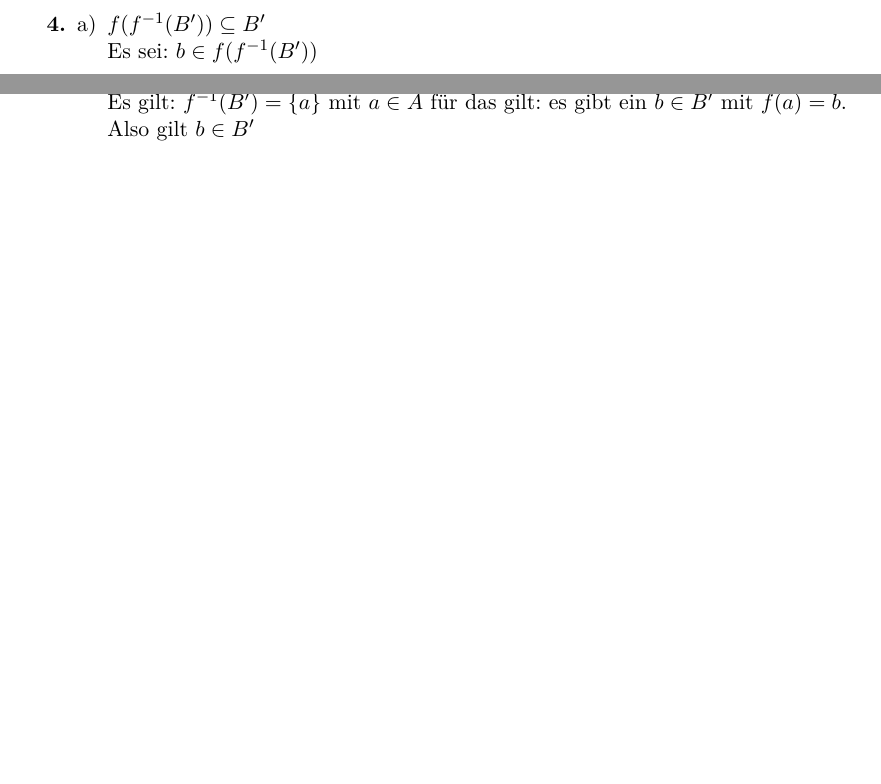
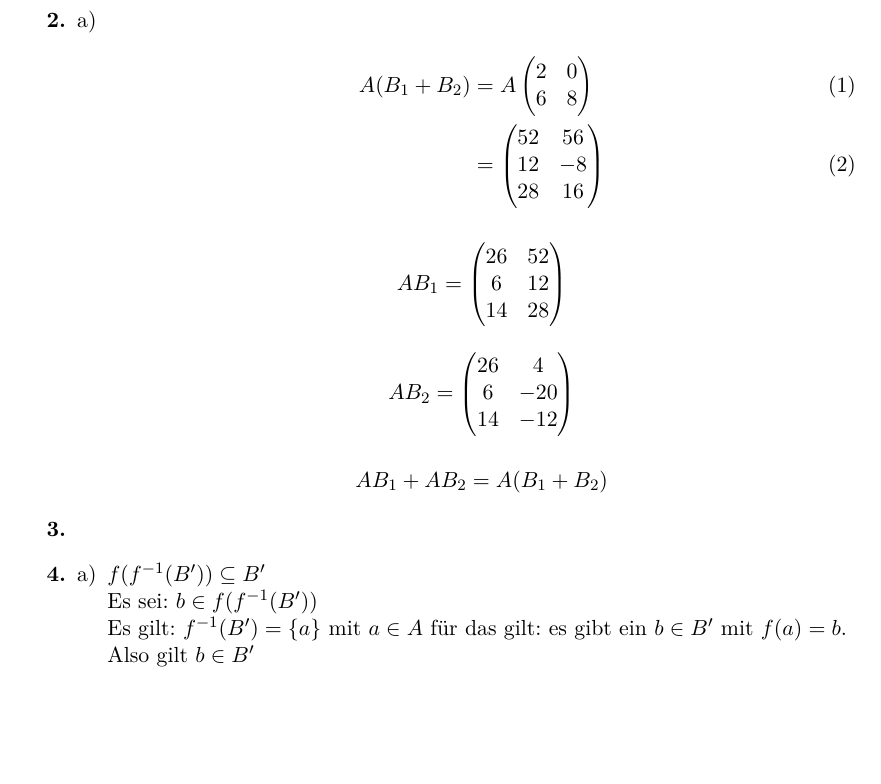
Before and after one commit to xamoeY/uni, a LaTeX problem sheet (dm/Homework-2011-12-01.tex): two parts of pages 1 and 2 of 2 before the commit and part of page 2 of 2 after it, the two joined at a grey line, cut at the place of the change, the shorter picture padded with empty space. Compiled offline with pdfLaTeX; an older LaTeX class or package is replaced by its successor.

Commit message:
Aufgabe 2

```diff
--- a/dm/Homework-2011-12-01.tex
+++ b/dm/Homework-2011-12-01.tex
@@ -77,6 +77,37 @@ Vierte Spalte von AB: $\begin{pmatrix}
 \item[\textbf{2.}]
 \begin{enumerate}[a)]
 \item
+\begin{align}
+A(B_1+B_2)
+& = A\begin{pmatrix}
+2 & 0 \\
+6 & 8
+\end{pmatrix}\\
+& = \begin{pmatrix}
+52 & 56 \\
+12 & -8 \\
+28 & 16
+\end{pmatrix}
+\end{align}
+
+\[
+AB_1 = \begin{pmatrix}
+26 & 52 \\
+6 & 12 \\
+14 & 28
+\end{pmatrix}
+\]
+
+\[
+AB_2 = \begin{pmatrix}
+26 & 4 \\
+6 & -20 \\
+14 & -12
+\end{pmatrix}
+\]
+
+\[AB_1+AB_2=A(B_1+B_2)\]
+
 \end{enumerate}
 \item[\textbf{3.}]
 
```
